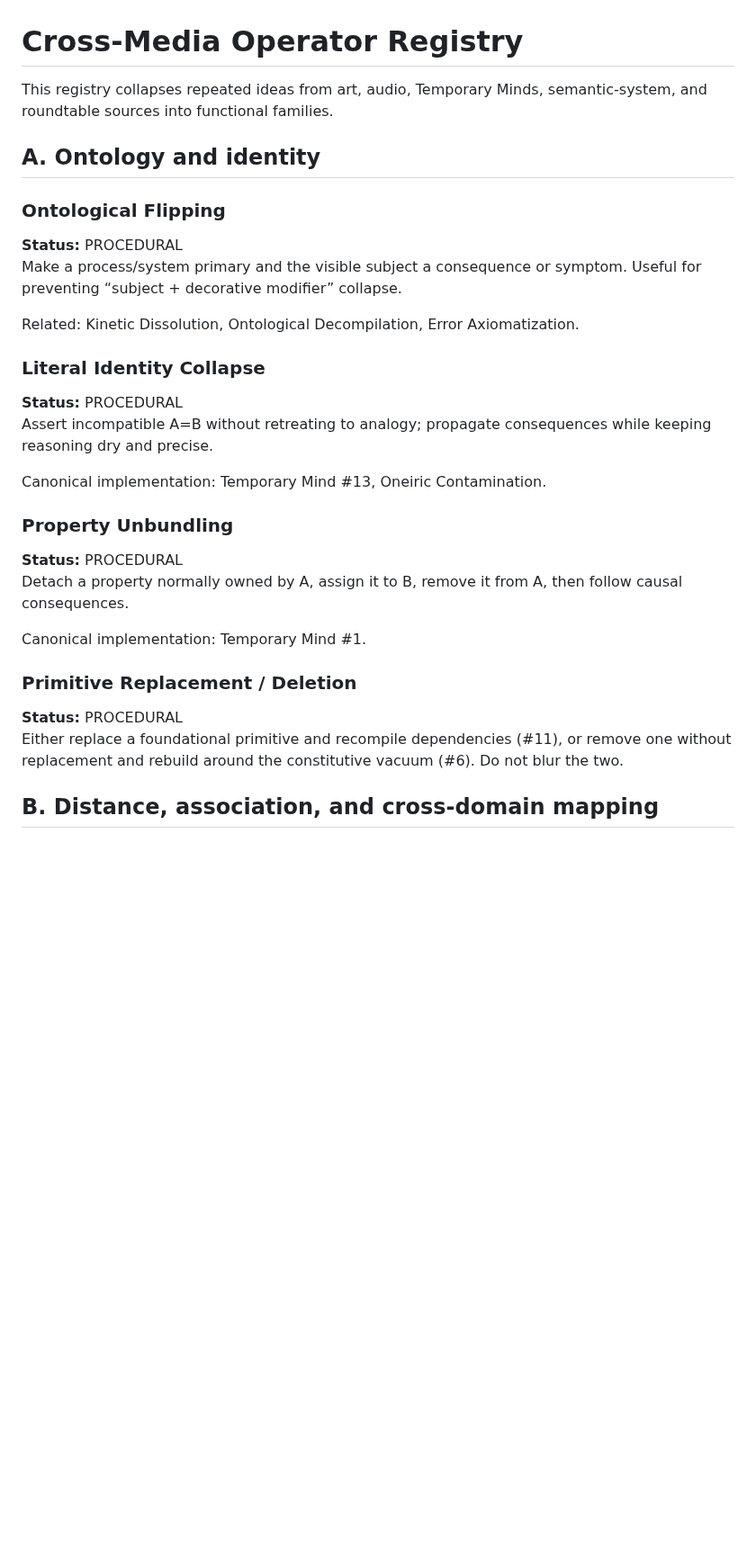
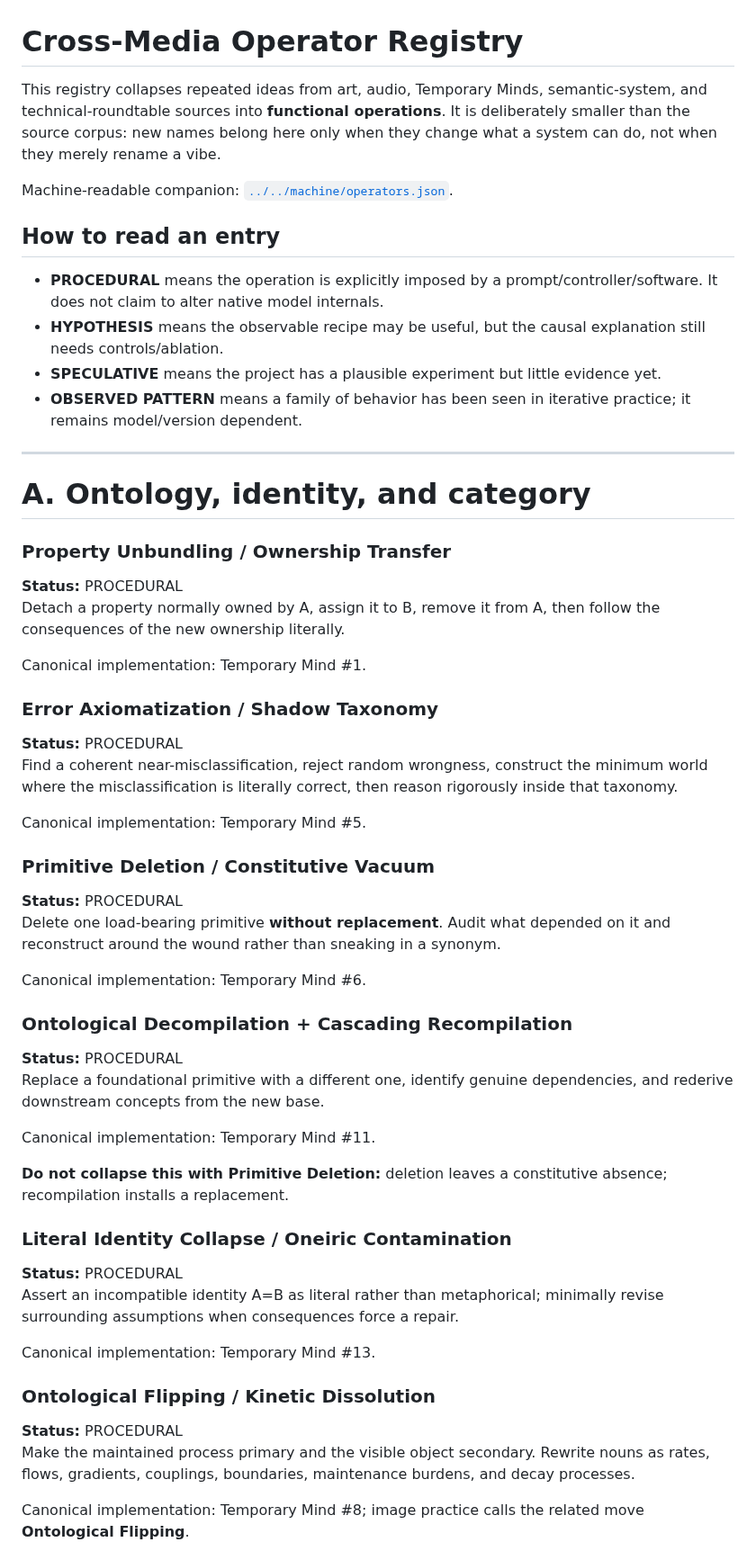
Before and after one commit to merrypranxter/ai_slop, a Markdown page: docs/02-mechanisms/operator-registry.md, the part around one of its changes. Shown at 90% size. Drawn GitHub-style; blank space fills up the shorter version.

Commit message:
Complete cross-media operator registry

```diff
--- a/docs/02-mechanisms/operator-registry.md
+++ b/docs/02-mechanisms/operator-registry.md
@@ -1,29 +1,55 @@
 # Cross-Media Operator Registry
 
-This registry collapses repeated ideas from art, audio, Temporary Minds, semantic-system, and roundtable sources into functional families.
+This registry collapses repeated ideas from art, audio, Temporary Minds, semantic-system, and technical-roundtable sources into **functional operations**. It is deliberately smaller than the source corpus: new names belong here only when they change what a system can do, not when they merely rename a vibe.
 
-## A. Ontology and identity
+Machine-readable companion: [`../../machine/operators.json`](../../machine/operators.json).
 
-### Ontological Flipping
+## How to read an entry
+
+- **PROCEDURAL** means the operation is explicitly imposed by a prompt/controller/software. It does not claim to alter native model internals.
+- **HYPOTHESIS** means the observable recipe may be useful, but the causal explanation still needs controls/ablation.
+- **SPECULATIVE** means the project has a plausible experiment but little evidence yet.
+- **OBSERVED PATTERN** means a family of behavior has been seen in iterative practice; it remains model/version dependent.
+
+---
+
+# A. Ontology, identity, and category
+
+### Property Unbundling / Ownership Transfer
 **Status:** PROCEDURAL
-Make a process/system primary and the visible subject a consequence or symptom. Useful for preventing “subject + decorative modifier” collapse.
-
-Related: Kinetic Dissolution, Ontological Decompilation, Error Axiomatization.
-
-### Literal Identity Collapse
-**Status:** PROCEDURAL
-Assert incompatible A=B without retreating to analogy; propagate consequences while keeping reasoning dry and precise.
-
-Canonical implementation: Temporary Mind #13, Oneiric Contamination.
-
-### Property Unbundling
-**Status:** PROCEDURAL
-Detach a property normally owned by A, assign it to B, remove it from A, then follow causal consequences.
+Detach a property normally owned by A, assign it to B, remove it from A, then follow the consequences of the new ownership literally.
 
 Canonical implementation: Temporary Mind #1.
 
-### Primitive Replacement / Deletion
+### Error Axiomatization / Shadow Taxonomy
 **Status:** PROCEDURAL
-Either replace a foundational primitive and recompile dependencies (#11), or remove one without replacement and rebuild around the constitutive vacuum (#6). Do not blur the two.
+Find a coherent near-misclassification, reject random wrongness, construct the minimum world where the misclassification is literally correct, then reason rigorously inside that taxonomy.
 
-## B. Distance, association, and cross-domain mapping
+Canonical implementation: Temporary Mind #5.
+
+### Primitive Deletion / Constitutive Vacuum
+**Status:** PROCEDURAL
+Delete one load-bearing primitive **without replacement**. Audit what depended on it and reconstruct around the wound rather than sneaking in a synonym.
+
+Canonical implementation: Temporary Mind #6.
+
+### Ontological Decompilation + Cascading Recompilation
+**Status:** PROCEDURAL
+Replace a foundational primitive with a different one, identify genuine dependencies, and rederive downstream concepts from the new base.
+
+Canonical implementation: Temporary Mind #11.
+
+**Do not collapse this with Primitive Deletion:** deletion leaves a constitutive absence; recompilation installs a replacement.
+
+### Literal Identity Collapse / Oneiric Contamination
+**Status:** PROCEDURAL
+Assert an incompatible identity A=B as literal rather than metaphorical; minimally revise surrounding assumptions when consequences force a repair.
+
+Canonical implementation: Temporary Mind #13.
+
+### Ontological Flipping / Kinetic Dissolution
+**Status:** PROCEDURAL
+Make the maintained process primary and the visible object secondary. Rewrite nouns as rates, flows, gradients, couplings, boundaries, maintenance burdens, and decay processes.
+
+Canonical implementation: Temporary Mind #8; image practice calls the related move **Ontological Flipping**.
+
```
Also changed, not shown: other parts of docs/02-mechanisms/operator-registry.md (+148 -79 lines).
